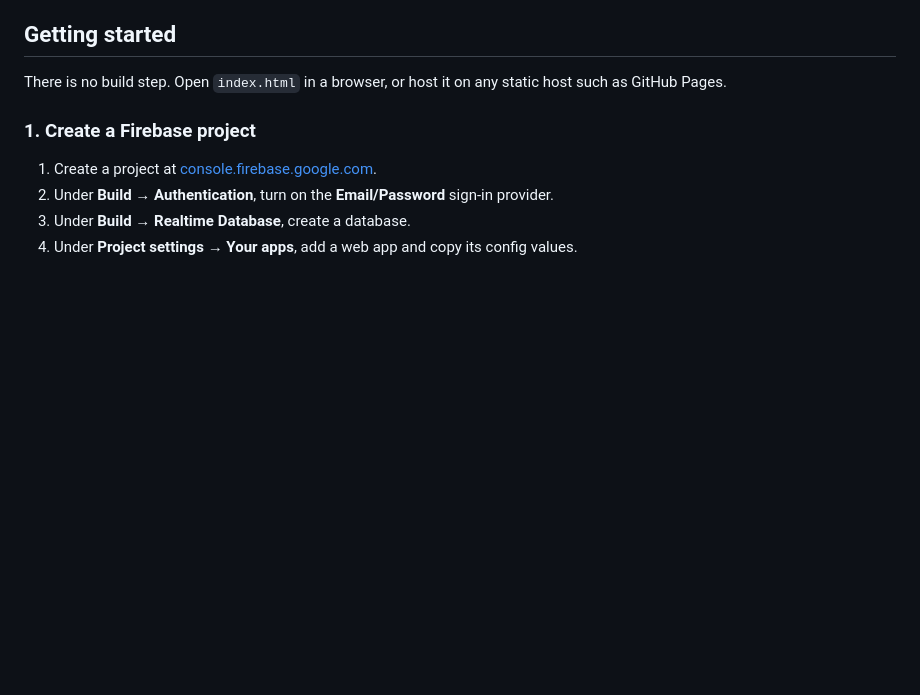
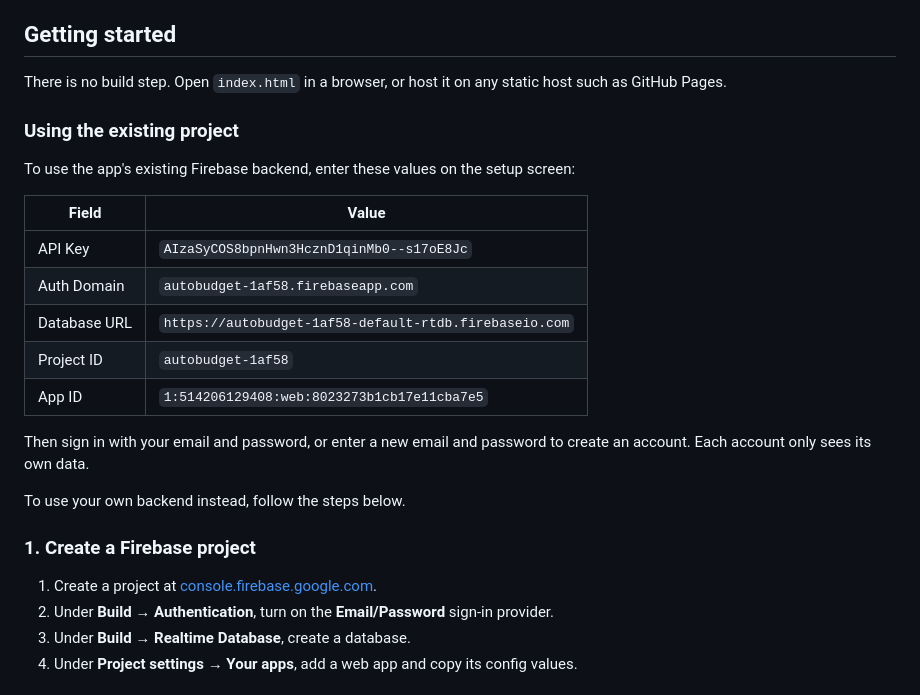
Before and after one commit to k1ngRice/DD_Autobudget, a Markdown page: README.md, the part around the change. Drawn GitHub-style; blank space fills up the shorter version.

Commit message:
Add Firebase config values to README
Co-Authored-By: Claude Opus 5.5 <noreply@anthropic.com>
Claude-Session: https://claude.ai/code/session_01DJKBZq1zY5JxHKgHLrwgdp

```diff
--- a/README.md
+++ b/README.md
@@ -17,6 +17,22 @@ A lightweight personal budgeting app in a single `index.html` file. Track income
 ## Getting started
 
 There is no build step. Open `index.html` in a browser, or host it on any static host such as GitHub Pages.
+
+### Using the existing project
+
+To use the app's existing Firebase backend, enter these values on the setup screen:
+
+| Field        | Value                                                  |
+| ------------ | ------------------------------------------------------ |
+| API Key      | `AIzaSyCOS8bpnHwn3HcznD1qinMb0--s17oE8Jc`              |
+| Auth Domain  | `autobudget-1af58.firebaseapp.com`                     |
+| Database URL | `https://autobudget-1af58-default-rtdb.firebaseio.com` |
+| Project ID   | `autobudget-1af58`                                     |
+| App ID       | `1:514206129408:web:8023273b1cb17e11cba7e5`            |
+
+Then sign in with your email and password, or enter a new email and password to create an account. Each account only sees its own data.
+
+To use your own backend instead, follow the steps below.
 
 ### 1. Create a Firebase project
 
```
